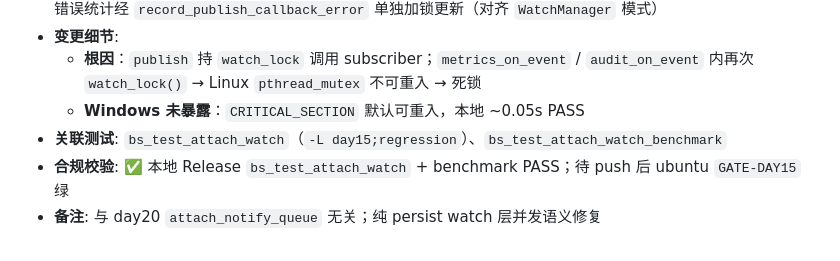
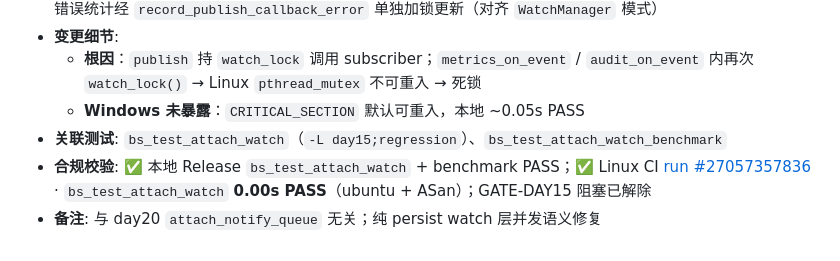
Before and after one commit to little-white1111/BlessStar, a Markdown page: 项目修改记录.md, the part around the change. Rendered like a GitHub page.

Commit message:
Record attach_watch CI green on run 27057357836 (21.8).
Co-authored-by: Cursor <cursoragent@cursor.com>

```diff
--- a/项目修改记录.md
+++ b/项目修改记录.md
@@ -3354,5 +3354,5 @@
   - **根因**：`publish` 持 `watch_lock` 调用 subscriber；`metrics_on_event` / `audit_on_event` 内再次 `watch_lock()` → Linux `pthread_mutex` 不可重入 → 死锁
   - **Windows 未暴露**：`CRITICAL_SECTION` 默认可重入，本地 ~0.05s PASS
 - **关联测试**: `bs_test_attach_watch`（`-L day15;regression`）、`bs_test_attach_watch_benchmark`
-- **合规校验**: ✅ 本地 Release `bs_test_attach_watch` + benchmark PASS；待 push 后 ubuntu `GATE-DAY15` 绿
+- **合规校验**: ✅ 本地 Release `bs_test_attach_watch` + benchmark PASS；✅ Linux CI [run #27057357836](https://github.com/little-white1111/BlessStar/actions/runs/27057357836) · `bs_test_attach_watch` **0.00s PASS**（ubuntu + ASan）；GATE-DAY15 阻塞已解除
 - **备注**: 与 day20 `attach_notify_queue` 无关；纯 persist watch 层并发语义修复
```
